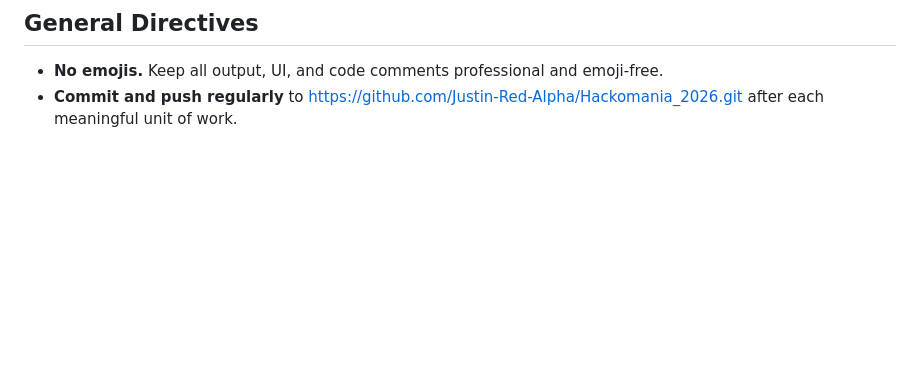
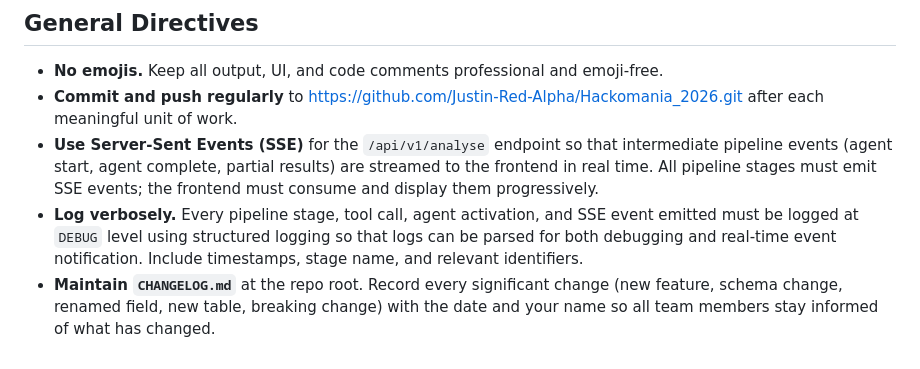
Before and after one commit to Justin-Red-Alpha/Hackomania_2026, a Markdown page: CLAUDE.md, the part around the change. Drawn GitHub-style; blank space fills up the shorter version.

```diff
--- a/CLAUDE.md
+++ b/CLAUDE.md
@@ -112,3 +112,12 @@ tests/
 - **No emojis.** Keep all output, UI, and code comments professional and emoji-free.
 - **Commit and push regularly** to https://github.com/Justin-Red-Alpha/Hackomania_2026.git
   after each meaningful unit of work.
+- **Use Server-Sent Events (SSE)** for the `/api/v1/analyse` endpoint so that intermediate pipeline
+  events (agent start, agent complete, partial results) are streamed to the frontend in real time.
+  All pipeline stages must emit SSE events; the frontend must consume and display them progressively.
+- **Log verbosely.** Every pipeline stage, tool call, agent activation, and SSE event emitted must
+  be logged at `DEBUG` level using structured logging so that logs can be parsed for both debugging
+  and real-time event notification. Include timestamps, stage name, and relevant identifiers.
+- **Maintain `CHANGELOG.md`** at the repo root. Record every significant change (new feature, schema
+  change, renamed field, new table, breaking change) with the date and your name so all team members
+  stay informed of what has changed.
```
Also changed, not shown: CHANGELOG.md (added, +22 -0 lines).
